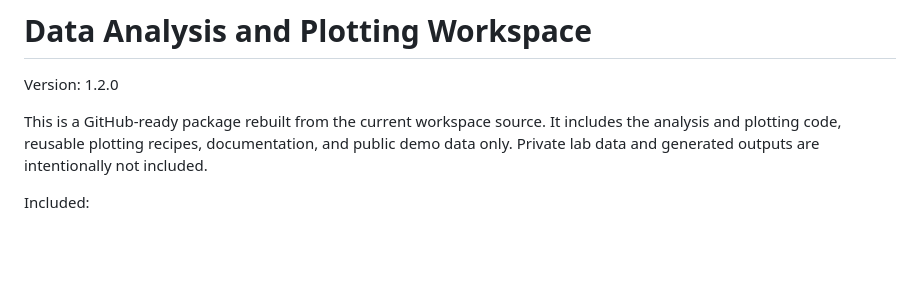
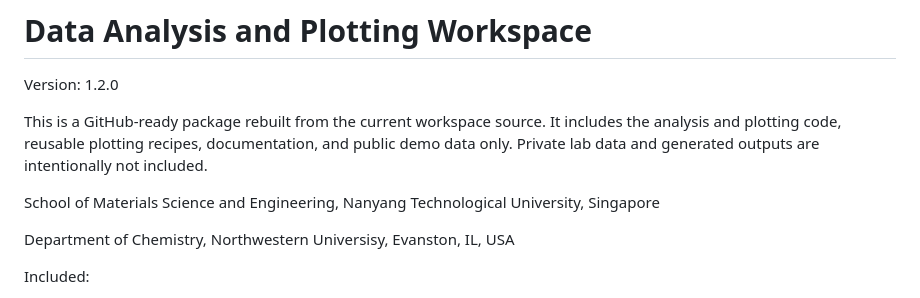
Before and after one commit to aioyouko/TEDEX, a Markdown page: README.md, the part around the change. Drawn GitHub-style; blank space fills up the shorter version.

Commit message:
Update README with university affiliations
Added affiliations for Nanyang Technological University and Northwestern University.

```diff
--- a/README.md
+++ b/README.md
@@ -3,6 +3,10 @@
 Version: 1.2.0
 
 This is a GitHub-ready package rebuilt from the current workspace source. It includes the analysis and plotting code, reusable plotting recipes, documentation, and public demo data only. Private lab data and generated outputs are intentionally not included.
+
+School of Materials Science and Engineering, Nanyang Technological University, Singapore
+
+Department of Chemistry, Northwestern Universisy, Evanston, IL, USA
 
 Included:
 
```
